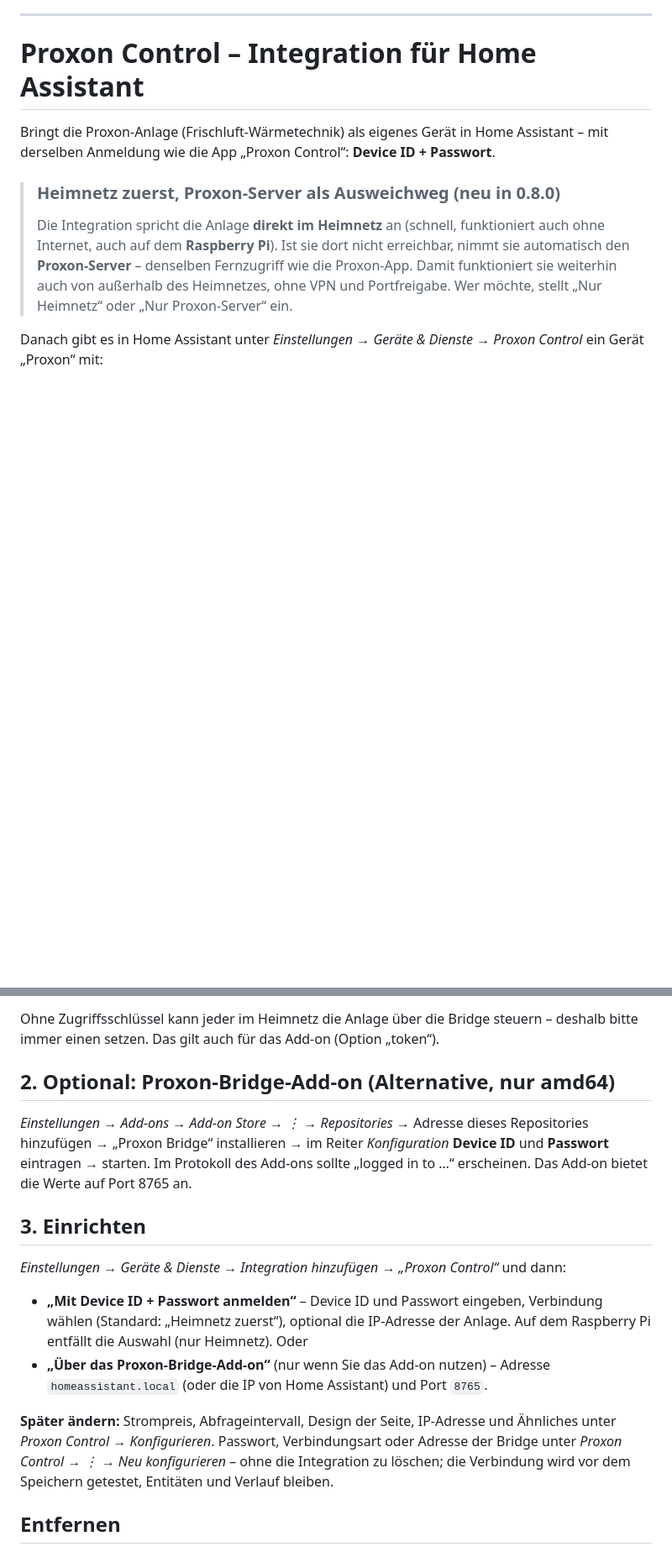
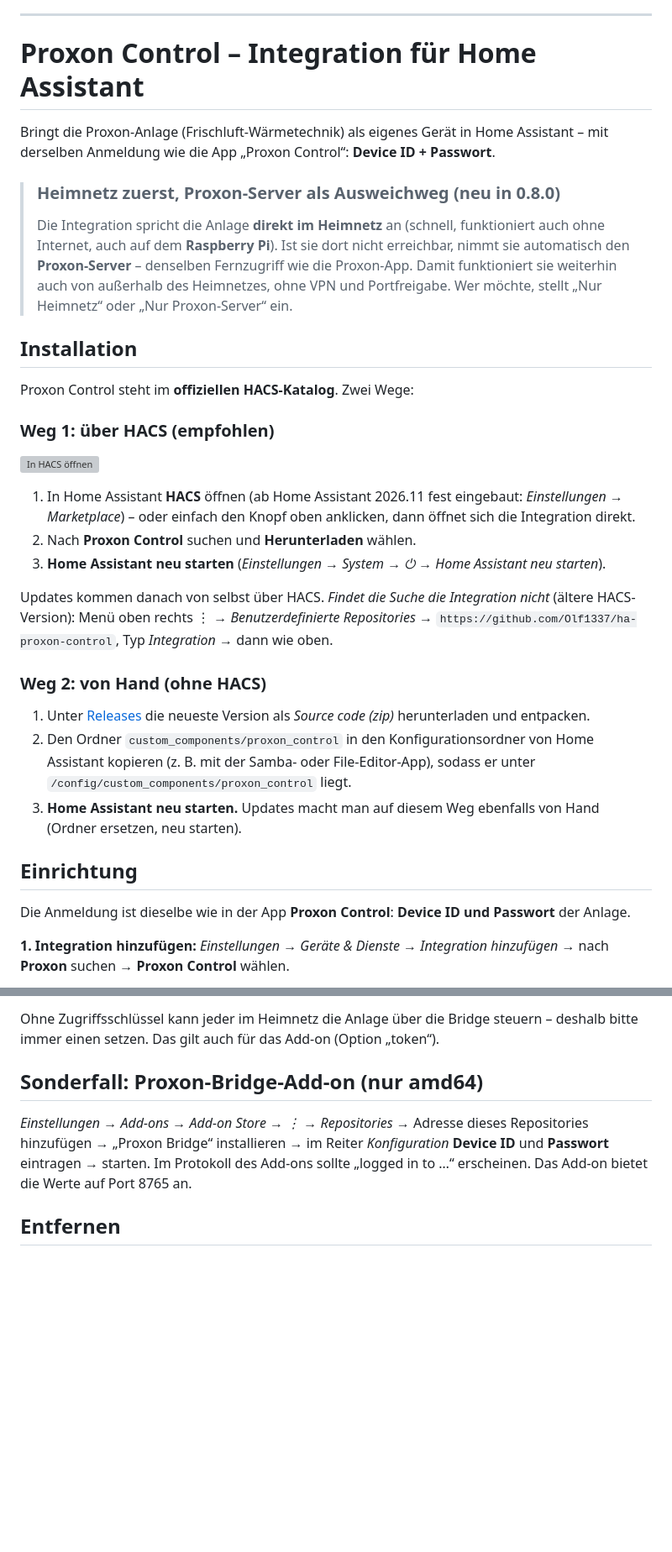
Before and after one commit to Olf1337/ha-proxon-control, a Markdown page: README.md, 2 parts joined by grey strips. Shown at 84% size. Rendered like a GitHub page; blank space fills up the shorter version; grey boxes are pictures that could not be loaded.

```diff
--- a/README.md
+++ b/README.md
@@ -60,4 +67,34 @@ Anmeldung wie die App „Proxon Control“: **Device ID + Passwort**.
 > nicht erreichbar, nimmt sie automatisch den **Proxon-Server** – denselben Fernzugriff wie die Proxon-App. Damit funktioniert sie weiterhin auch von außerhalb
 > des Heimnetzes, ohne VPN und Portfreigabe. Wer möchte, stellt „Nur Heimnetz“ oder „Nur Proxon-Server“ ein.
 
-Danach gibt es in Home Assistant unter *Einstellungen → Geräte & Dienste → Proxon Control* ein Gerät „Proxon“ mit:
+## Installation
+
+Proxon Control steht im **offiziellen HACS-Katalog**. Zwei Wege:
+
+### Weg 1: über HACS (empfohlen)
+
+[![In HACS öffnen](https://my.home-assistant.io/badges/hacs_repository.svg)](https://my.home-assistant.io/redirect/hacs_repository/?owner=Olf1337&repository=ha-proxon-control&category=integration)
+
+1. In Home Assistant **HACS** öffnen (ab Home Assistant 2026.11 fest eingebaut: *Einstellungen → Marketplace*) – oder einfach
+   den Knopf oben anklicken, dann öffnet sich die Integration direkt.
+2. Nach **Proxon Control** suchen und **Herunterladen** wählen.
+3. **Home Assistant neu starten** (*Einstellungen → System → ⏻ → Home Assistant neu starten*).
+
+Updates kommen danach von selbst über HACS. *Findet die Suche die Integration nicht* (ältere HACS-Version): Menü oben rechts ⋮ →
+*Benutzerdefinierte Repositories* → `https://github.com/Olf1337/ha-proxon-control`, Typ *Integration* → dann wie oben.
+
+### Weg 2: von Hand (ohne HACS)
+
+1. Unter [Releases](https://github.com/Olf1337/ha-proxon-control/releases/latest) die neueste Version als *Source code (zip)*
+   herunterladen und entpacken.
+2. Den Ordner `custom_components/proxon_control` in den Konfigurationsordner von Home Assistant kopieren (z. B. mit der Samba-
+   oder File-Editor-App), sodass er unter `/config/custom_components/proxon_control` liegt.
+3. **Home Assistant neu starten.** Updates macht man auf diesem Weg ebenfalls von Hand (Ordner ersetzen, neu starten).
+
+## Einrichtung
+
+Die Anmeldung ist dieselbe wie in der App **Proxon Control**: **Device ID und Passwort** der Anlage.
+
+**1. Integration hinzufügen:** *Einstellungen → Geräte & Dienste → Integration hinzufügen* → nach **Proxon** suchen →
+**Proxon Control** wählen.
+
@@ -194,23 +262,11 @@ Ab 0.8.0 braucht der Raspberry Pi keine Bridge mehr. Nur wenn Home Assistant auf
 
 Ohne Zugriffsschlüssel kann jeder im Heimnetz die Anlage über die Bridge steuern – deshalb bitte immer einen setzen. Das gilt auch für das Add-on (Option „token“).
 
-## 2. Optional: Proxon-Bridge-Add-on (Alternative, nur amd64)
+## Sonderfall: Proxon-Bridge-Add-on (nur amd64)
 
 *Einstellungen → Add-ons → Add-on Store → ⋮ → Repositories* → Adresse dieses Repositories hinzufügen →
 „Proxon Bridge“ installieren → im Reiter *Konfiguration* **Device ID** und **Passwort** eintragen → starten.
 Im Protokoll des Add-ons sollte „logged in to …“ erscheinen. Das Add-on bietet die Werte auf Port 8765 an.
-
-## 3. Einrichten
-
-*Einstellungen → Geräte & Dienste → Integration hinzufügen → „Proxon Control“* und dann:
-
-* **„Mit Device ID + Passwort anmelden“** – Device ID und Passwort eingeben, Verbindung wählen (Standard: „Heimnetz zuerst“), optional die IP-Adresse der
-  Anlage. Auf dem Raspberry Pi entfällt die Auswahl (nur Heimnetz). Oder
-* **„Über das Proxon-Bridge-Add-on“** (nur wenn Sie das Add-on nutzen) – Adresse `homeassistant.local` (oder die IP von Home Assistant) und Port `8765`.
-
-**Später ändern:** Strompreis, Abfrageintervall, Design der Seite, IP-Adresse und Ähnliches unter *Proxon Control →
-Konfigurieren*. Passwort, Verbindungsart oder Adresse der Bridge unter *Proxon Control → ⋮ → Neu konfigurieren* – ohne die
-Integration zu löschen; die Verbindung wird vor dem Speichern getestet, Entitäten und Verlauf bleiben.
 
 ## Entfernen
 
```
Also changed, not shown: other parts of README.md (+49 -11 lines), docs/setup-1-search.png (added), docs/setup-2-choose.png (added), docs/setup-3-login.png (added), docs/setup-4-integration.png (added).
